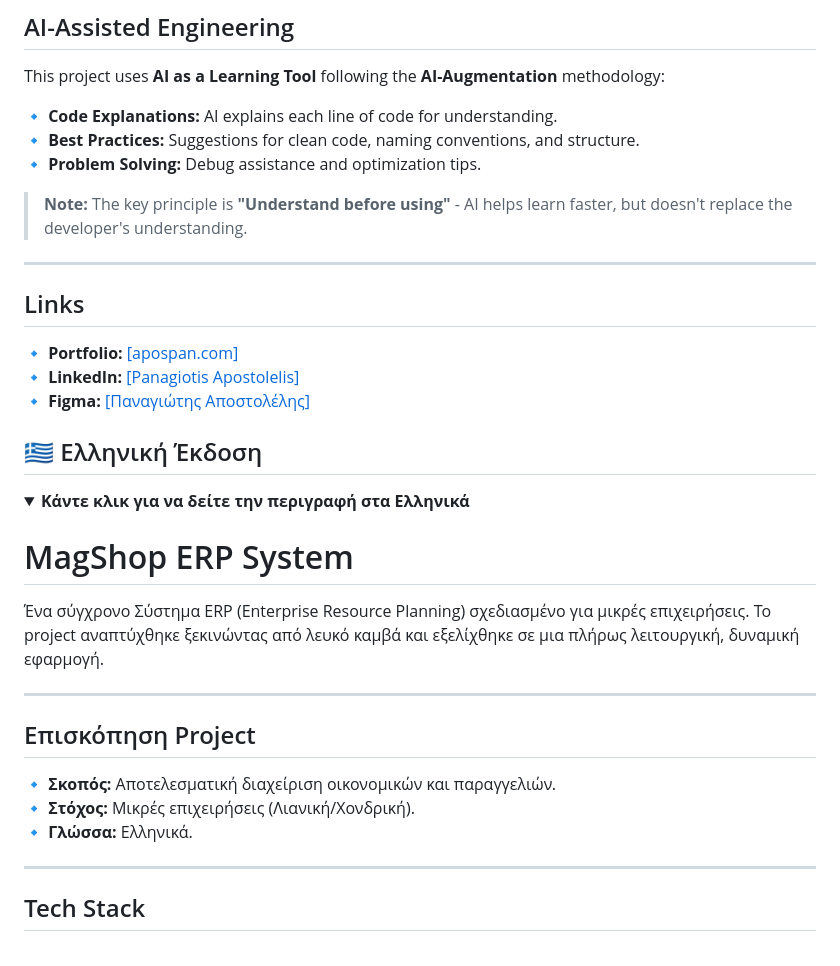
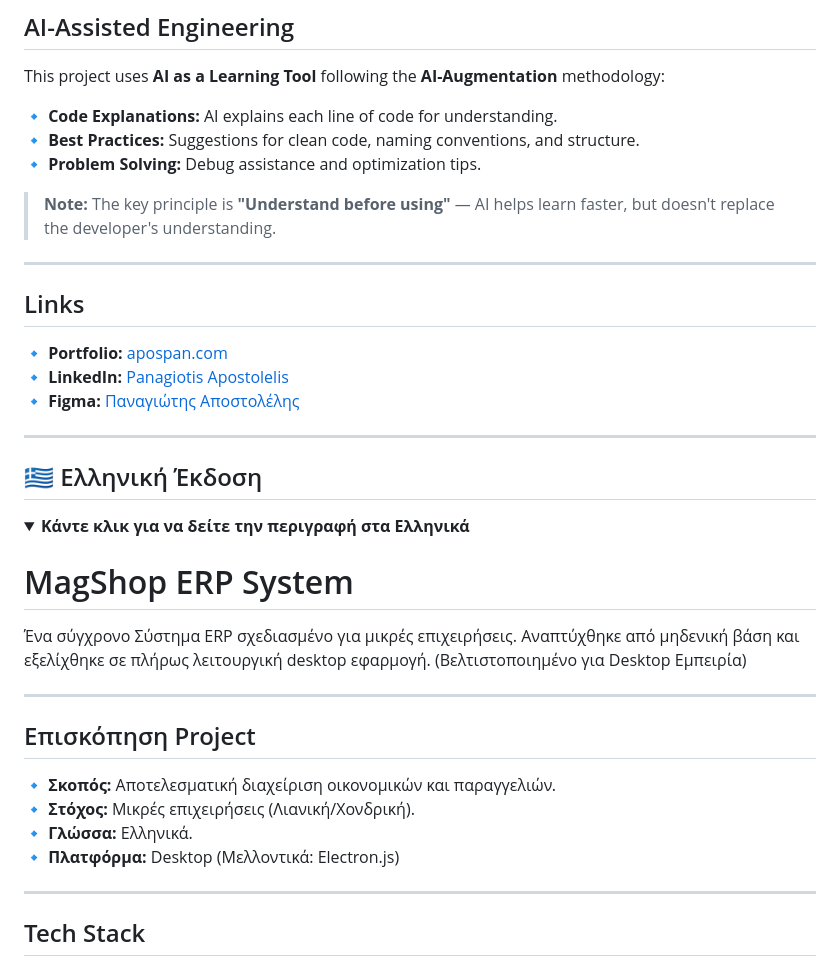
Before and after one commit to PanApos/Magshop-ERP-System-Project, a Markdown page: README.md, the part around one of its changes. Rendered like a GitHub page; folded sections open.

```diff
--- a/README.md
+++ b/README.md
@@ -108,15 +109,17 @@ This project uses **AI as a Learning Tool** following the **AI-Augmentation** me
 🔹 **Best Practices:** Suggestions for clean code, naming conventions, and structure.<br>
 🔹 **Problem Solving:** Debug assistance and optimization tips.
 
-> **Note:** The key principle is **"Understand before using"** - AI helps learn faster, but doesn't replace the developer's understanding.
+> **Note:** The key principle is **"Understand before using"** — AI helps learn faster, but doesn't replace the developer's understanding.
 
 ---
 
 ## Links
 
-🔹 **Portfolio:** [\[apospan.com\]](https://apospan.com/)<br>
-🔹 **LinkedIn:** [\[Panagiotis Apostolelis\]](https://www.linkedin.com/in/panagiotis-apostolelis/)<br>
-🔹 **Figma:** [\[Παναγιώτης Αποστολέλης\]](https://www.figma.com/@PanApos)<br>
+🔹 **Portfolio:** [apospan.com](https://apospan.com/)<br>
+🔹 **LinkedIn:** [Panagiotis Apostolelis](https://www.linkedin.com/in/panagiotis-apostolelis/)<br>
+🔹 **Figma:** [Παναγιώτης Αποστολέλης](https://www.figma.com/@PanApos)<br>
+
+---
 
 ## 🇬🇷 Ελληνική Έκδοση
 
@@ -125,7 +128,8 @@ This project uses **AI as a Learning Tool** following the **AI-Augmentation** me
 
 # MagShop ERP System
 
-Ένα σύγχρονο Σύστημα ERP (Enterprise Resource Planning) σχεδιασμένο για μικρές επιχειρήσεις. Το project αναπτύχθηκε ξεκινώντας από λευκό καμβά και εξελίχθηκε σε μια πλήρως λειτουργική, δυναμική εφαρμογή.
+Ένα σύγχρονο Σύστημα ERP σχεδιασμένο για μικρές επιχειρήσεις. Αναπτύχθηκε από μηδενική βάση και εξελίχθηκε σε πλήρως λειτουργική desktop εφαρμογή.
+(Βελτιστοποιημένο για Desktop Εμπειρία)
 
 ---
 
@@ -133,7 +137,8 @@ This project uses **AI as a Learning Tool** following the **AI-Augmentation** me
 
 🔹 **Σκοπός:** Αποτελεσματική διαχείριση οικονομικών και παραγγελιών.<br>
 🔹 **Στόχος:** Μικρές επιχειρήσεις (Λιανική/Χονδρική).<br>
-🔹 **Γλώσσα:** Ελληνικά.
+🔹 **Γλώσσα:** Ελληνικά.<br>
+🔹 **Πλατφόρμα:** Desktop (Μελλοντικά: Electron.js)
 
 ---
 
```
Also changed, not shown: other parts of README.md (+56 -56 lines).
